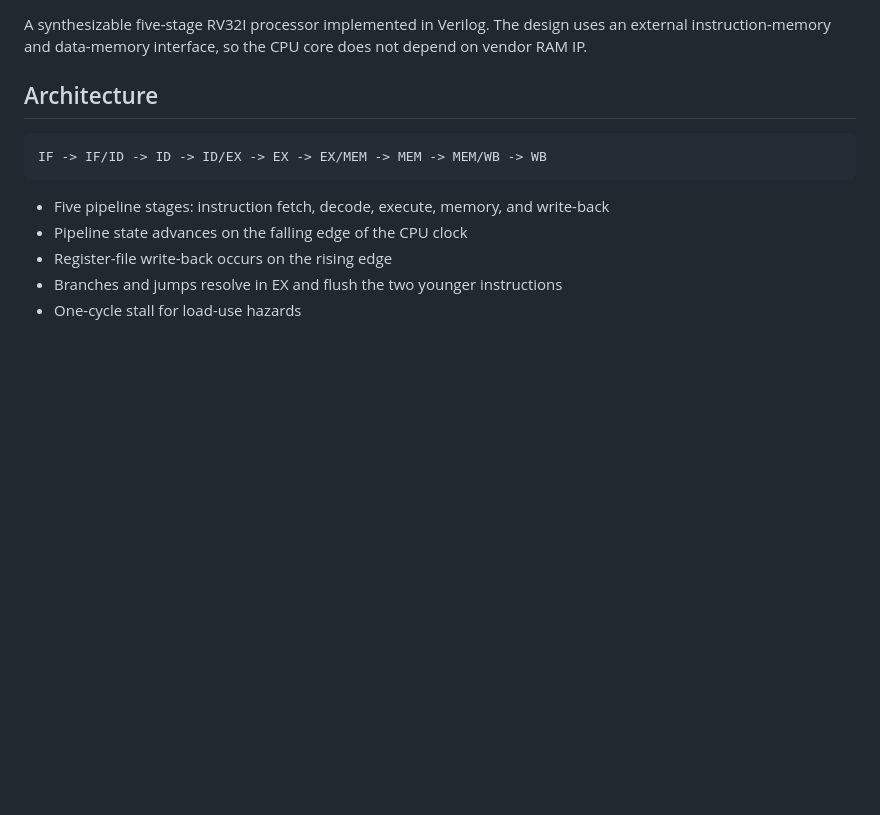
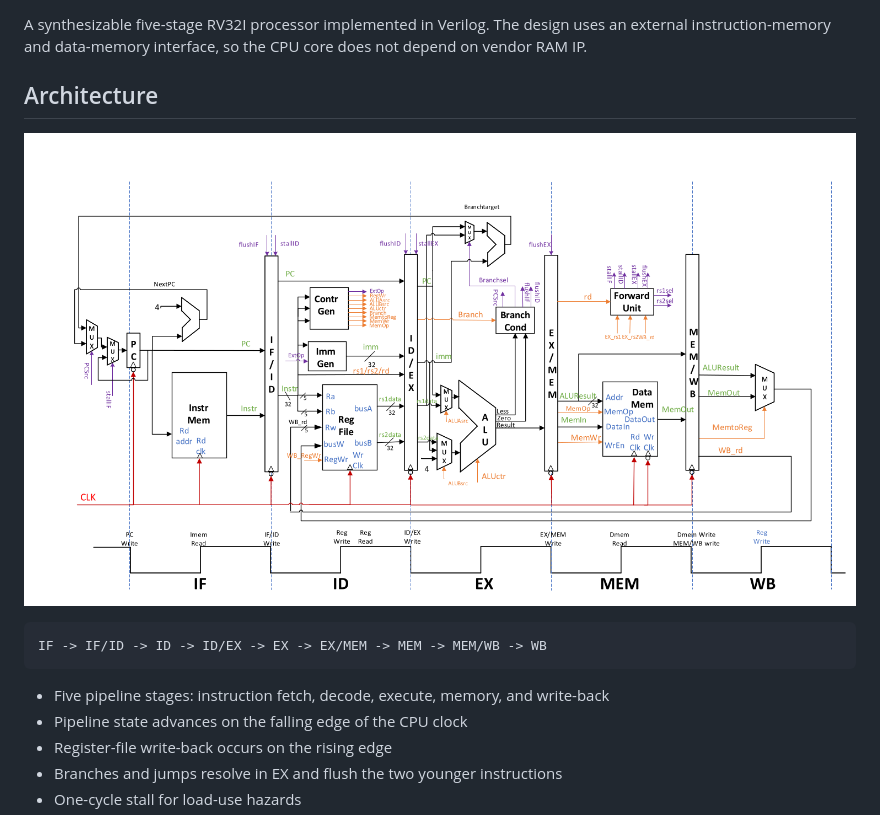
Before and after one commit to Diana-Di623/rv32i-5stage-pipeline-cpu, a Markdown page: README.md, the part around the change. Drawn GitHub-style; pictures changed too: docs/pipeline-datapath.png (added); blank space fills up the shorter version.

Commit message:
Add pipeline datapath diagram

````diff
--- a/README.md
+++ b/README.md
@@ -3,6 +3,8 @@
 A synthesizable five-stage RV32I processor implemented in Verilog. The design uses an external instruction-memory and data-memory interface, so the CPU core does not depend on vendor RAM IP.
 
 ## Architecture
+
+![Five-stage RV32I pipeline datapath](docs/pipeline-datapath.png)
 
 ```text
 IF -> IF/ID -> ID -> ID/EX -> EX -> EX/MEM -> MEM -> MEM/WB -> WB
````
